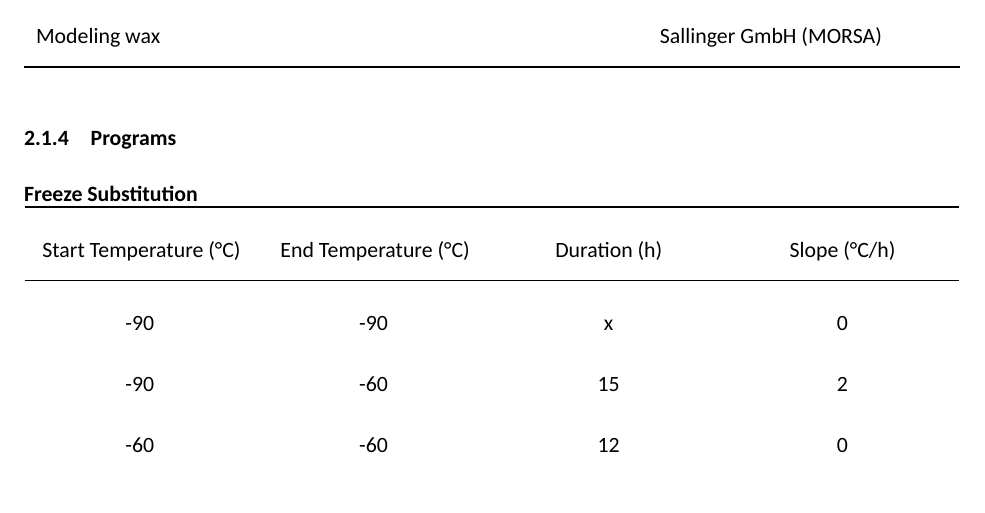
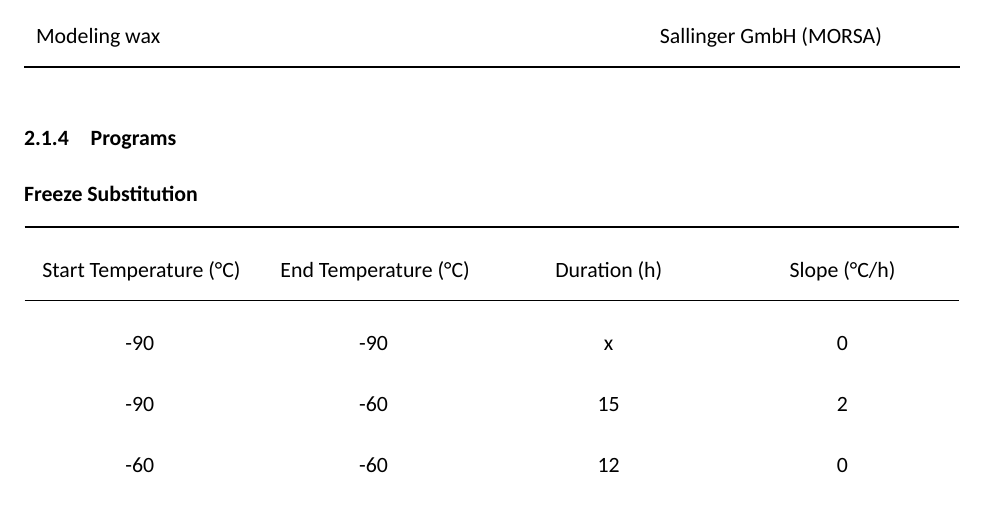
Before and after one commit to veragoe/Jekely_lab_report, an R Markdown document (lab_report.Rmd): part of page 3 of 5, cut so that both start at the same text. Rendered offline with R 4.5, knitr and Pandoc, then LaTeX, with nearby package versions; a font, style sheet, LaTeX package, included part or bibliography that could not be used is replaced or left out.

Commit message:
Revert "Reduce vertical gap between bold table captions and tables"
This reverts commit 759a8e194bdd71bdd0e71d13dc1458533b3682ea.

````diff
--- a/lab_report.Rmd
+++ b/lab_report.Rmd
@@ -74,9 +74,6 @@
 ### Programs
 
 **Freeze Substitution**
-
-\vspace{-10pt}
-
 ```{r programs-table}
 AFSprogram <- data.frame(
   'Start Temperature (°C)' = c("-90", "-90", "-60", "-60", "-30", "-30", "0", "0", "-30", "-30", "-10", "10", "20"),
@@ -92,8 +89,6 @@
 ```
 
 **Cryopreservation Freezing**
-
-\vspace{-10pt}
 
 ```{r CPF-table, eval=FALSE}
 CPF <- data.frame(
````
Also changed, not shown: lab_report.Rmd (6 more changed lines).
